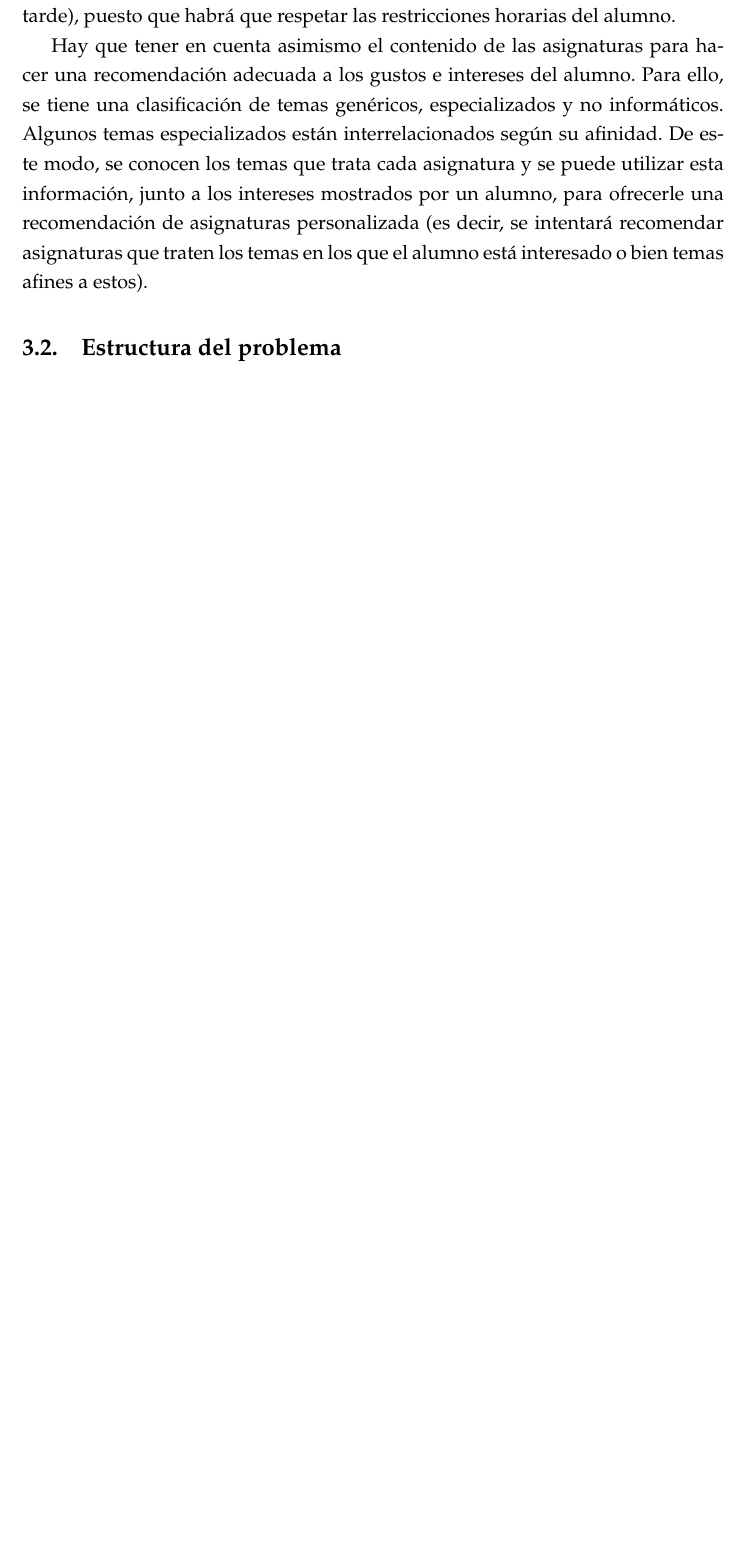
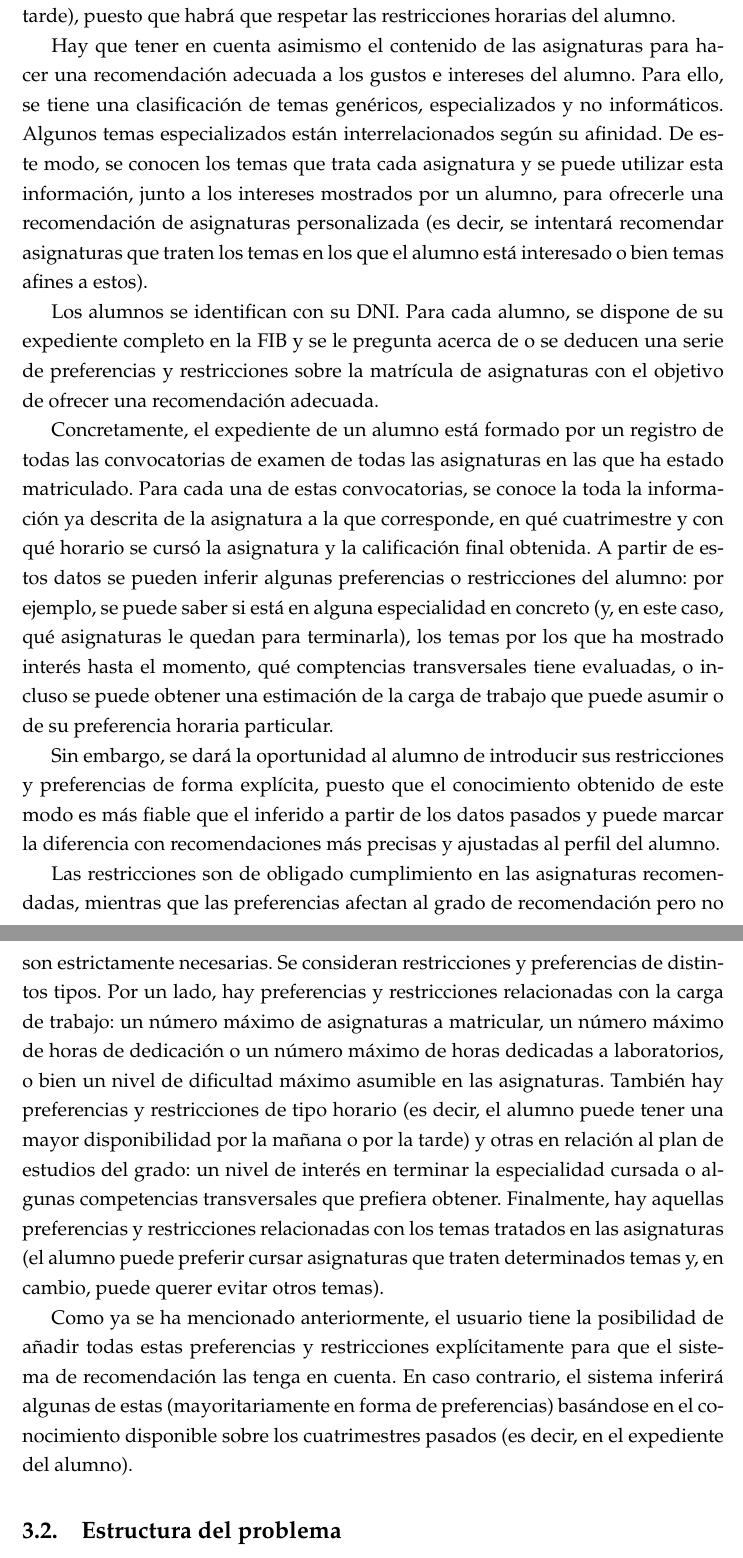
Before and after one commit to elorenteg/IA-SBCs, a LaTeX document (informe/informe.tex, which reads informe/concep-elementos.tex): part of page 10 of 14 before the commit and two parts of pages 10 and 11 of 15 after it, the two joined at a grey line, cut so that both start at the same text, the shorter picture padded with empty space. Compiled offline with pdfLaTeX.

Commit message:
Descripción de los elementos del problema completa.

```diff
--- a/informe/concep-elementos.tex
+++ b/informe/concep-elementos.tex
@@ -49,6 +49,49 @@ alumno, para ofrecerle una recomendación de asignaturas personalizada (es
 decir, se intentará recomendar asignaturas que traten los temas en los que
 el alumno está interesado o bien temas afines a estos).
 
-%%% TODO : Alumnos - expediente, preferencias y restricciones %%%
+Los alumnos se identifican con su DNI. Para cada alumno, se dispone de su
+expediente completo en la FIB y se le pregunta acerca de o se deducen una
+serie de preferencias y restricciones sobre la matrícula de asignaturas con
+el objetivo de ofrecer una recomendación adecuada.
 
-%%% TODO %%%
+Concretamente, el expediente de un alumno está formado por un registro de
+todas las convocatorias de examen de todas las asignaturas en las que ha
+estado matriculado. Para cada una de estas convocatorias, se conoce la
+toda la información ya descrita de la asignatura a la que corresponde, en qué
+cuatrimestre y con qué horario se cursó la asignatura y la calificación final
+obtenida. A partir de estos datos se pueden inferir algunas preferencias o
+restricciones del alumno: por ejemplo, se puede saber si está en alguna
+especialidad en concreto (y, en este caso, qué asignaturas le quedan para
+terminarla), los temas por los que ha mostrado interés hasta el momento, qué
+comptencias transversales tiene evaluadas, o incluso se puede obtener una
+estimación de la carga de trabajo que puede asumir o de su preferencia horaria
+particular.
+
+Sin embargo, se dará la oportunidad al alumno de introducir sus restricciones
+y preferencias de forma explícita, puesto que el conocimiento obtenido de este
+modo es más fiable que el inferido a partir de los datos pasados y puede
+marcar la diferencia con recomendaciones más precisas y ajustadas al perfil
+del alumno.
+
+Las restricciones son de obligado cumplimiento en las asignaturas
+recomendadas, mientras que las preferencias afectan al grado de recomendación
+pero no son estrictamente necesarias. Se consideran restricciones y
+preferencias de distintos tipos. Por un lado, hay preferencias y restricciones
+relacionadas con la carga de trabajo: un número máximo de asignaturas a
+matricular, un número máximo de horas de dedicación o un número máximo de
+horas dedicadas a laboratorios, o bien un nivel de dificultad máximo asumible
+en las asignaturas. También hay preferencias y restricciones de tipo horario
+(es decir, el alumno puede tener una mayor disponibilidad por la mañana o por
+la tarde) y otras en relación al plan de estudios del grado: un nivel de
+interés en terminar la especialidad cursada o algunas competencias
+transversales que prefiera obtener. Finalmente, hay aquellas preferencias y
+restricciones relacionadas con los temas tratados en las asignaturas (el
+alumno puede preferir cursar asignaturas que traten determinados temas y, en
+cambio, puede querer evitar otros temas).
+
+Como ya se ha mencionado anteriormente, el usuario tiene la posibilidad de
+añadir todas estas preferencias y restricciones explícitamente para que el
+sistema de recomendación las tenga en cuenta. En caso contrario, el sistema
+inferirá algunas de estas (mayoritariamente en forma de preferencias)
+basándose en el conocimiento disponible sobre los cuatrimestres pasados (es
+decir, en el expediente del alumno).
```
